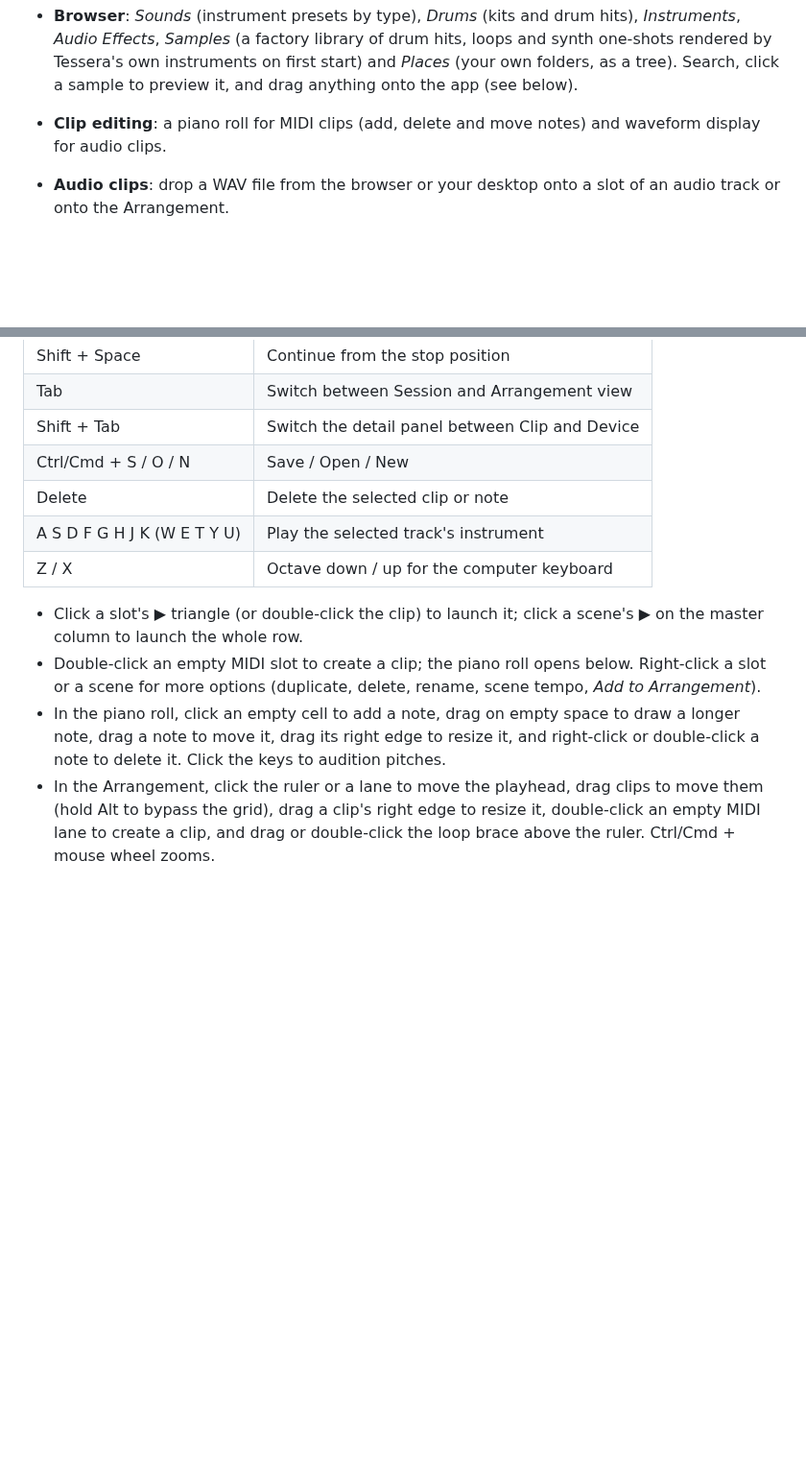
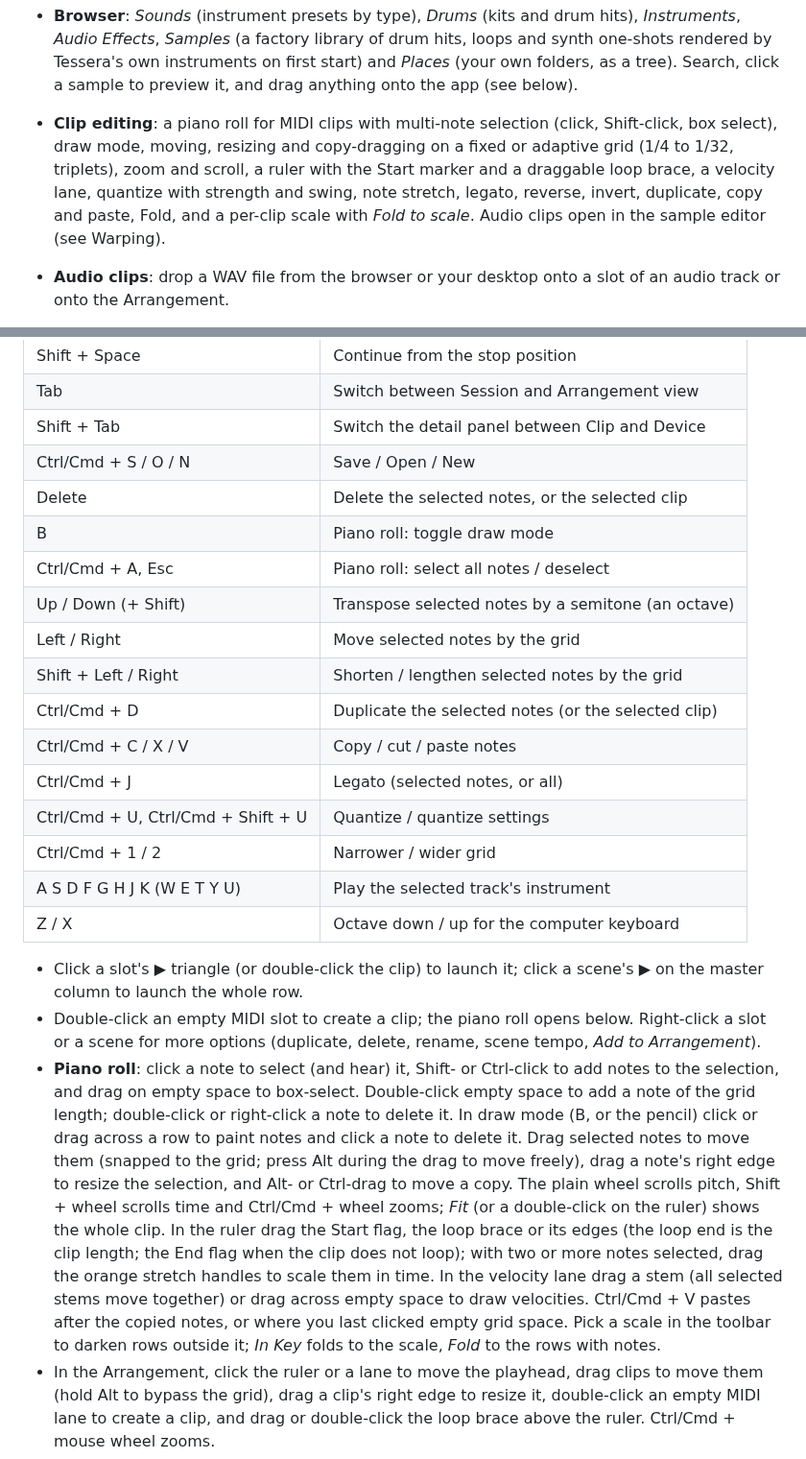
Before and after one commit to tcrigdon1/Tessera_DAW, a Markdown page: README.md, 2 parts joined by grey strips. Shown at 96% size. Rendered like a GitHub page; blank space fills up the shorter version.

```diff
--- a/README.md
+++ b/README.md
@@ -87,8 +89,13 @@ automation. All code in this repository is original.
   hits, loops and synth one-shots rendered by Tessera's own instruments on
   first start) and *Places* (your own folders, as a tree). Search, click a
   sample to preview it, and drag anything onto the app (see below).
-- **Clip editing**: a piano roll for MIDI clips (add, delete and move notes) and
-  waveform display for audio clips.
+- **Clip editing**: a piano roll for MIDI clips with multi-note selection
+  (click, Shift-click, box select), draw mode, moving, resizing and
+  copy-dragging on a fixed or adaptive grid (1/4 to 1/32, triplets), zoom and
+  scroll, a ruler with the Start marker and a draggable loop brace, a
+  velocity lane, quantize with strength and swing, note stretch, legato,
+  reverse, invert, duplicate, copy and paste, Fold, and a per-clip scale with
+  *Fold to scale*. Audio clips open in the sample editor (see Warping).
 - **Audio clips**: drop a WAV file from the browser or your desktop onto a
   slot of an audio track or onto the Arrangement.
 - **Automation**: breakpoint envelopes with curves for volume, pan and every
@@ -153,7 +160,17 @@ cargo test --workspace
 | Tab | Switch between Session and Arrangement view |
 | Shift + Tab | Switch the detail panel between Clip and Device |
 | Ctrl/Cmd + S / O / N | Save / Open / New |
-| Delete | Delete the selected clip or note |
+| Delete | Delete the selected notes, or the selected clip |
+| B | Piano roll: toggle draw mode |
+| Ctrl/Cmd + A, Esc | Piano roll: select all notes / deselect |
+| Up / Down (+ Shift) | Transpose selected notes by a semitone (an octave) |
+| Left / Right | Move selected notes by the grid |
+| Shift + Left / Right | Shorten / lengthen selected notes by the grid |
+| Ctrl/Cmd + D | Duplicate the selected notes (or the selected clip) |
+| Ctrl/Cmd + C / X / V | Copy / cut / paste notes |
+| Ctrl/Cmd + J | Legato (selected notes, or all) |
+| Ctrl/Cmd + U, Ctrl/Cmd + Shift + U | Quantize / quantize settings |
+| Ctrl/Cmd + 1 / 2 | Narrower / wider grid |
 | A S D F G H J K (W E T Y U) | Play the selected track's instrument |
 | Z / X | Octave down / up for the computer keyboard |
 
@@ -162,10 +179,24 @@ cargo test --workspace
 - Double-click an empty MIDI slot to create a clip; the piano roll opens below.
   Right-click a slot or a scene for more options (duplicate, delete, rename,
   scene tempo, *Add to Arrangement*).
-- In the piano roll, click an empty cell to add a note, drag on empty space to
-  draw a longer note, drag a note to move it, drag its right edge to resize it,
-  and right-click or double-click a note to delete it. Click the keys to
-  audition pitches.
+- **Piano roll**: click a note to select (and hear) it, Shift- or Ctrl-click
+  to add notes to the selection, and drag on empty space to box-select.
+  Double-click empty space to add a note of the grid length; double-click or
+  right-click a note to delete it. In draw mode (B, or the pencil) click or
+  drag across a row to paint notes and click a note to delete it. Drag
+  selected notes to move them (snapped to the grid; press Alt during the drag
+  to move freely), drag a note's right edge to resize the selection, and
+  Alt- or Ctrl-drag to move a copy. The plain wheel scrolls pitch,
+  Shift + wheel scrolls time and Ctrl/Cmd + wheel zooms; *Fit* (or a
+  double-click on the ruler) shows the whole clip. In the ruler drag the
+  Start flag, the loop brace or its edges (the loop end is the clip length;
+  the End flag when the clip does not loop); with two or more notes selected,
+  drag the orange stretch handles to scale them in time. In the velocity
+  lane drag a stem (all selected stems move together) or drag across empty
+  space to draw velocities. Ctrl/Cmd + V pastes after the copied notes, or
+  where you last clicked empty grid space. Pick a scale in the toolbar to
+  darken rows outside it; *In Key* folds to the scale, *Fold* to the rows
+  with notes.
 - In the Arrangement, click the ruler or a lane to move the playhead, drag clips
   to move them (hold Alt to bypass the grid), drag a clip's right edge to
   resize it, double-click an empty MIDI lane to create a clip, and drag or
```
Also changed, not shown: other parts of README.md (+2 -0 lines), docs/piano-roll.png (added), 14 other files.
